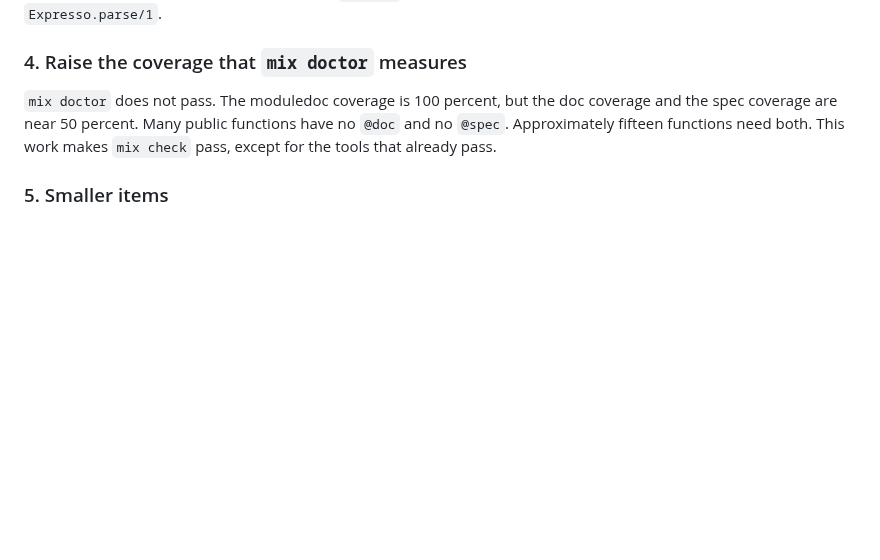
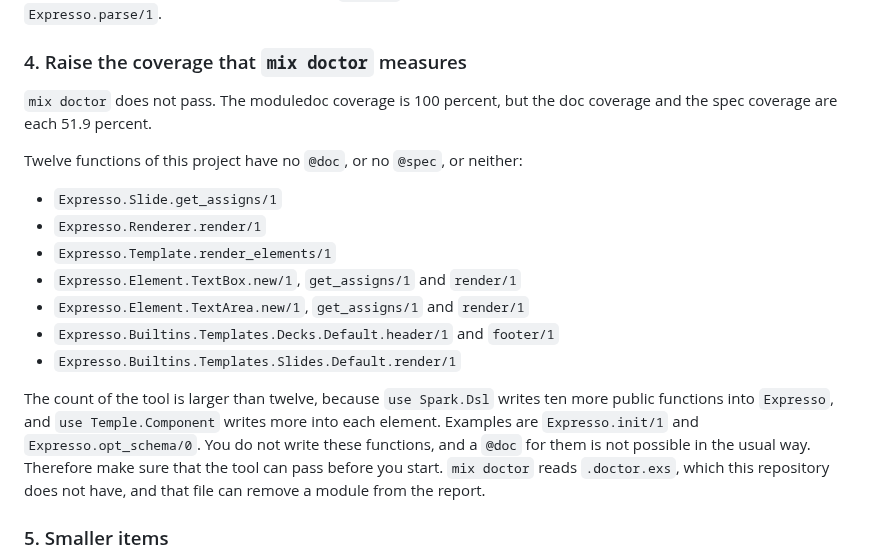
Before and after one commit to rellen/expresso, a Markdown page: docs/architecture.md, the part around the change. Rendered like a GitHub page; blank space fills up the shorter version.

Commit message:
docs: give the exact scope of the doctor work
The section "Open work" said that approximately fifteen functions need a
`@doc` and a `@spec`. This number was an estimate, and it hid a condition
of the work.

Name the twelve functions of this project. Record that the count of the
tool is larger, because `use Spark.Dsl` and `use Temple.Component` write
more public functions, which a person does not write. Record that
`mix doctor` reads `.doctor.exs`, which this repository does not have.

Co-Authored-By: Claude Opus 5 <noreply@anthropic.com>
Claude-Session: https://claude.ai/code/session_018vEgbKJfTcz781AnaTdJQg

```diff
--- a/docs/architecture.md
+++ b/docs/architecture.md
@@ -220,9 +220,24 @@ the entity, and write it into the metadata in `Expresso.parse/1`.
 ### 4. Raise the coverage that `mix doctor` measures
 
 `mix doctor` does not pass. The moduledoc coverage is 100 percent, but the doc coverage
-and the spec coverage are near 50 percent. Many public functions have no `@doc` and no
-`@spec`. Approximately fifteen functions need both. This work makes `mix check` pass,
-except for the tools that already pass.
+and the spec coverage are each 51.9 percent.
+
+Twelve functions of this project have no `@doc`, or no `@spec`, or neither:
+
+- `Expresso.Slide.get_assigns/1`
+- `Expresso.Renderer.render/1`
+- `Expresso.Template.render_elements/1`
+- `Expresso.Element.TextBox.new/1`, `get_assigns/1` and `render/1`
+- `Expresso.Element.TextArea.new/1`, `get_assigns/1` and `render/1`
+- `Expresso.Builtins.Templates.Decks.Default.header/1` and `footer/1`
+- `Expresso.Builtins.Templates.Slides.Default.render/1`
+
+The count of the tool is larger than twelve, because `use Spark.Dsl` writes ten more
+public functions into `Expresso`, and `use Temple.Component` writes more into each
+element. Examples are `Expresso.init/1` and `Expresso.opt_schema/0`. You do not write
+these functions, and a `@doc` for them is not possible in the usual way. Therefore make
+sure that the tool can pass before you start. `mix doctor` reads `.doctor.exs`, which this
+repository does not have, and that file can remove a module from the report.
 
 ### 5. Smaller items
 
```
